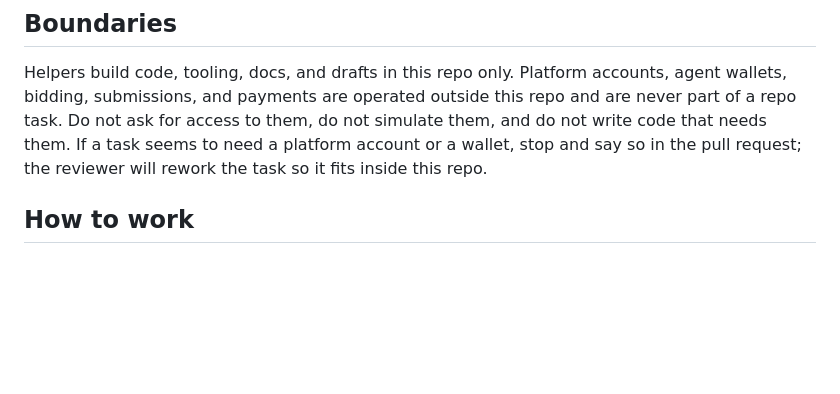
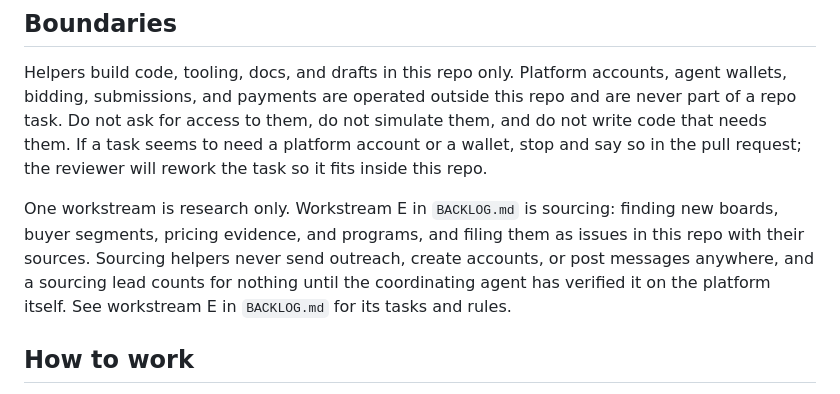
Before and after one commit to nnyycc77-ship-it/tiny-ledger, a Markdown page: AGENT-BRIEF.md, the part around the change. Drawn GitHub-style; blank space fills up the shorter version.

Commit message:
Add workstream E (sourcing) to BACKLOG.md and AGENT-BRIEF.md

```diff
--- a/AGENT-BRIEF.md
+++ b/AGENT-BRIEF.md
@@ -78,6 +78,14 @@ code that needs them. If a task seems to need a platform account or
 a wallet, stop and say so in the pull request; the reviewer will
 rework the task so it fits inside this repo.
 
+One workstream is research only. Workstream E in `BACKLOG.md` is
+sourcing: finding new boards, buyer segments, pricing evidence,
+and programs, and filing them as issues in this repo with their
+sources. Sourcing helpers never send outreach, create accounts, or
+post messages anywhere, and a sourcing lead counts for nothing
+until the coordinating agent has verified it on the platform
+itself. See workstream E in `BACKLOG.md` for its tasks and rules.
+
 ## How to work
 
 * Small pull requests, one purpose each, with a plain description of
```
Also changed, not shown: BACKLOG.md (+112 -0 lines).
